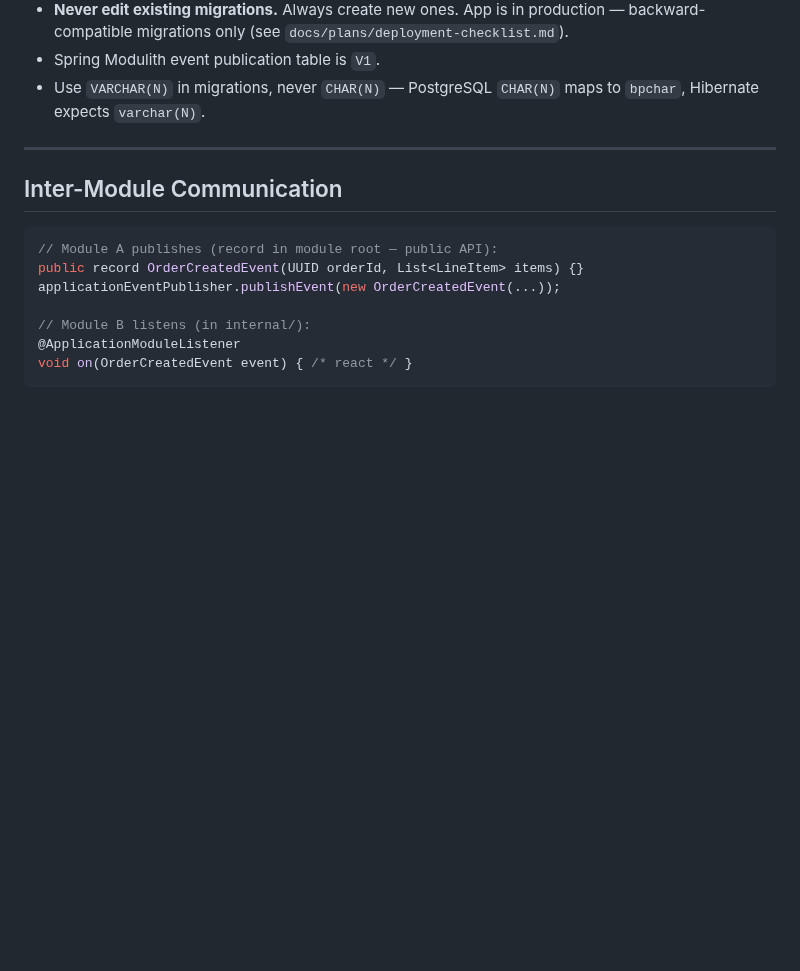
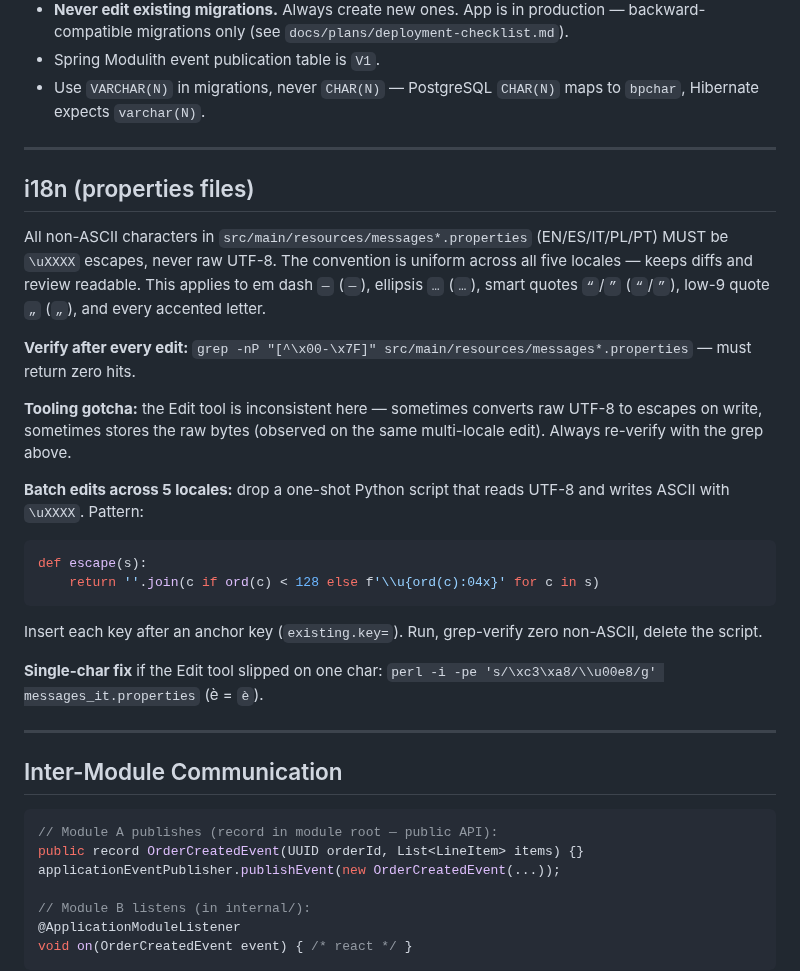
Before and after one commit to guisil/meads, a Markdown page: CLAUDE.md, the part around the change. Drawn GitHub-style; blank space fills up the shorter version.

Commit message:
CLAUDE.md: i18n properties files use \uXXXX escapes (not raw UTF-8)
Project convention is uniform across all 5 locales: every non-ASCII
char in messages*.properties is a \uXXXX escape. Confirmed twice
this session that mixing raw UTF-8 in surfaces messy diffs.

The Edit tool is inconsistent (sometimes converts on write, sometimes
stores raw bytes on the same multi-locale call). Always verify with:

    grep -nP "[^\x00-\x7F]" src/main/resources/messages*.properties

For batch edits across the 5 locales, use a one-shot Python script
that writes ASCII with explicit \uXXXX escaping. For single-char
fixes after the Edit tool slipped, a perl one-liner per byte
sequence works.

Co-Authored-By: Claude Opus 4.7 <noreply@anthropic.com>

````diff
--- a/CLAUDE.md
+++ b/CLAUDE.md
@@ -235,6 +235,25 @@ Key patterns: `_get(Component.class)`, `_find(Component.class)`, `_click(button)
 
 ---
 
+## i18n (properties files)
+
+All non-ASCII characters in `src/main/resources/messages*.properties` (EN/ES/IT/PL/PT) MUST be `\uXXXX` escapes, never raw UTF-8. The convention is uniform across all five locales — keeps diffs and review readable. This applies to em dash `—` (`—`), ellipsis `…` (`…`), smart quotes `“`/`”` (`“`/`”`), low-9 quote `„` (`„`), and every accented letter.
+
+**Verify after every edit:** `grep -nP "[^\x00-\x7F]" src/main/resources/messages*.properties` — must return zero hits.
+
+**Tooling gotcha:** the Edit tool is inconsistent here — sometimes converts raw UTF-8 to escapes on write, sometimes stores the raw bytes (observed on the same multi-locale edit). Always re-verify with the grep above.
+
+**Batch edits across 5 locales:** drop a one-shot Python script that reads UTF-8 and writes ASCII with `\uXXXX`. Pattern:
+```python
+def escape(s):
+    return ''.join(c if ord(c) < 128 else f'\\u{ord(c):04x}' for c in s)
+```
+Insert each key after an anchor key (`existing.key=`). Run, grep-verify zero non-ASCII, delete the script.
+
+**Single-char fix** if the Edit tool slipped on one char: `perl -i -pe 's/\xc3\xa8/\\u00e8/g' messages_it.properties` (è = `è`).
+
+---
+
 ## Inter-Module Communication
 
 ```java
````
